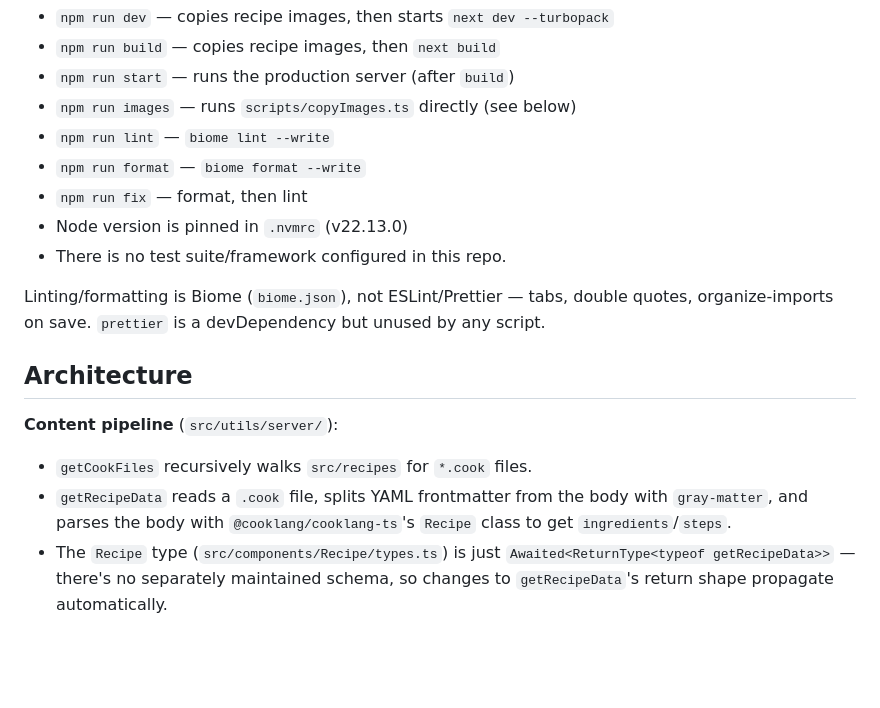
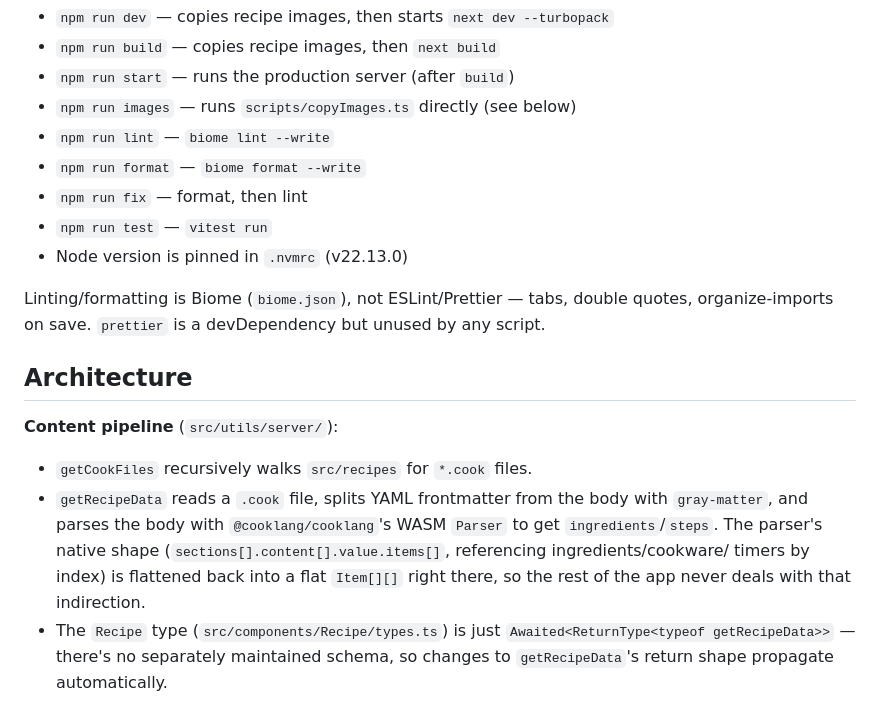
Before and after one commit to whatjackhasmade/cookcli, a Markdown page: AGENTS.md, the part around the change. Drawn GitHub-style; blank space fills up the shorter version.

Commit message:
docs: update AGENTS.md to include test command and clarify parser usage

```diff
--- a/AGENTS.md
+++ b/AGENTS.md
@@ -18,8 +18,8 @@ CMS — the file tree under `src/recipes` *is* the content.
 - `npm run lint` — `biome lint --write`
 - `npm run format` — `biome format --write`
 - `npm run fix` — format, then lint
+- `npm run test` — `vitest run`
 - Node version is pinned in `.nvmrc` (v22.13.0)
-- There is no test suite/framework configured in this repo.
 
 Linting/formatting is Biome (`biome.json`), not ESLint/Prettier — tabs,
 double quotes, organize-imports on save. `prettier` is a devDependency but
@@ -30,8 +30,11 @@ unused by any script.
 **Content pipeline** (`src/utils/server/`):
 - `getCookFiles` recursively walks `src/recipes` for `*.cook` files.
 - `getRecipeData` reads a `.cook` file, splits YAML frontmatter from the body
-  with `gray-matter`, and parses the body with `@cooklang/cooklang-ts`'s
-  `Recipe` class to get `ingredients`/`steps`.
+  with `gray-matter`, and parses the body with `@cooklang/cooklang`'s WASM
+  `Parser` to get `ingredients`/`steps`. The parser's native shape
+  (`sections[].content[].value.items[]`, referencing ingredients/cookware/
+  timers by index) is flattened back into a flat `Item[][]` right there, so
+  the rest of the app never deals with that indirection.
 - The `Recipe` type (`src/components/Recipe/types.ts`) is just
   `Awaited<ReturnType<typeof getRecipeData>>` — there's no separately
   maintained schema, so changes to `getRecipeData`'s return shape propagate
```
